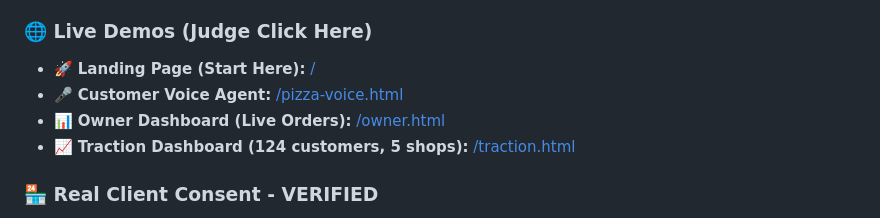
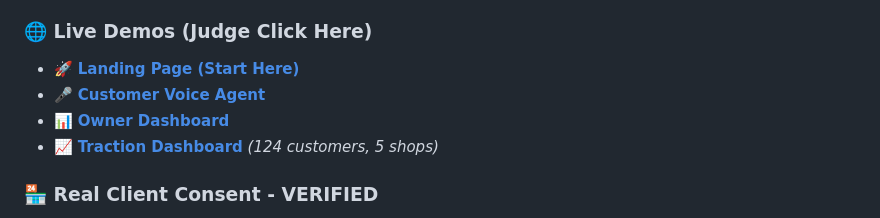
Before and after one commit to sitrsh12/meta-ai-hackathon-Aahwan_IT_Group, a Markdown page: README.md, the part around the change. GitHub-like rendering.

Commit message:
Docs: Improved Live Demo links for better mobile/desktop judge experience

```diff
--- a/README.md
+++ b/README.md
@@ -31,10 +31,10 @@
 
 ### 🌐 Live Demos (Judge Click Here)
 
-- 🚀 **Landing Page (Start Here):** [/](https://whatsapp.zappertrip.com/hackathon/)
-- 🎤 **Customer Voice Agent:** [/pizza-voice.html](https://whatsapp.zappertrip.com/hackathon/pizza-voice.html)
-- 📊 **Owner Dashboard (Live Orders):** [/owner.html](https://whatsapp.zappertrip.com/hackathon/owner.html)
-- 📈 **Traction Dashboard (124 customers, 5 shops):** [/traction.html](https://whatsapp.zappertrip.com/hackathon/traction.html)
+- 🚀 **[Landing Page (Start Here)](https://whatsapp.zappertrip.com/hackathon/)**
+- 🎤 **[Customer Voice Agent](https://whatsapp.zappertrip.com/hackathon/pizza-voice.html)**
+- 📊 **[Owner Dashboard](https://whatsapp.zappertrip.com/hackathon/owner.html)**
+- 📈 **[Traction Dashboard](https://whatsapp.zappertrip.com/hackathon/traction.html)** *(124 customers, 5 shops)*
 
 ### 🏪 Real Client Consent - VERIFIED
 **Client:** PizzaGhar, Birtamod, Jhapa, Nepal
```
